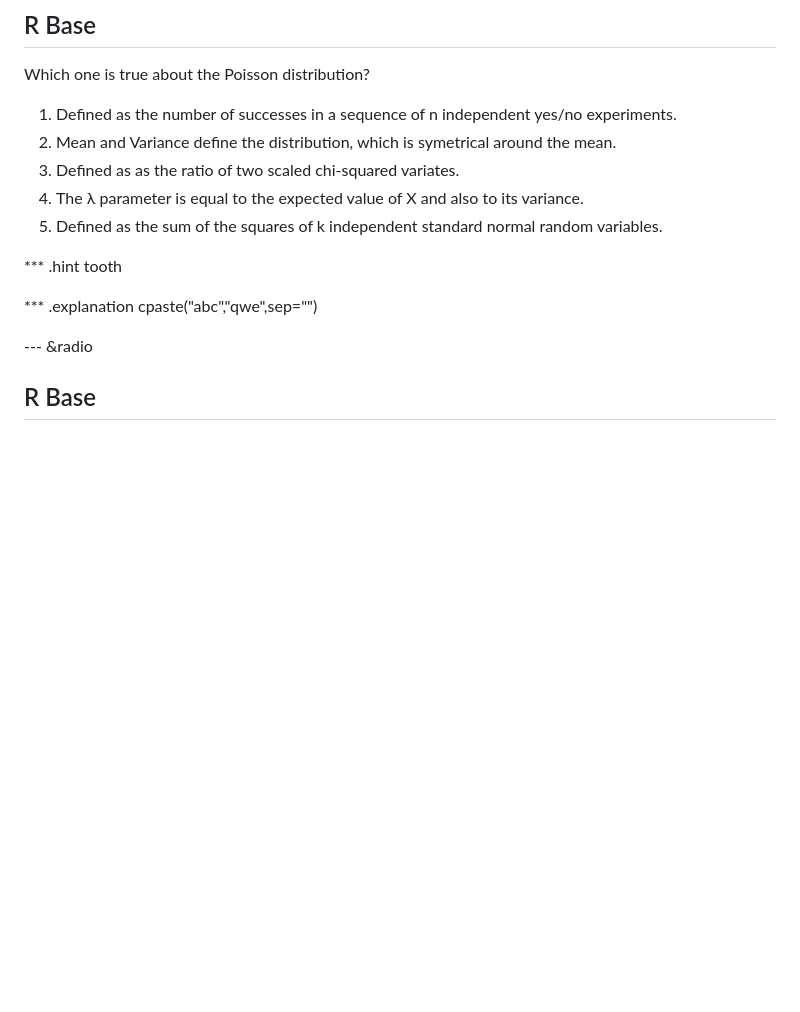
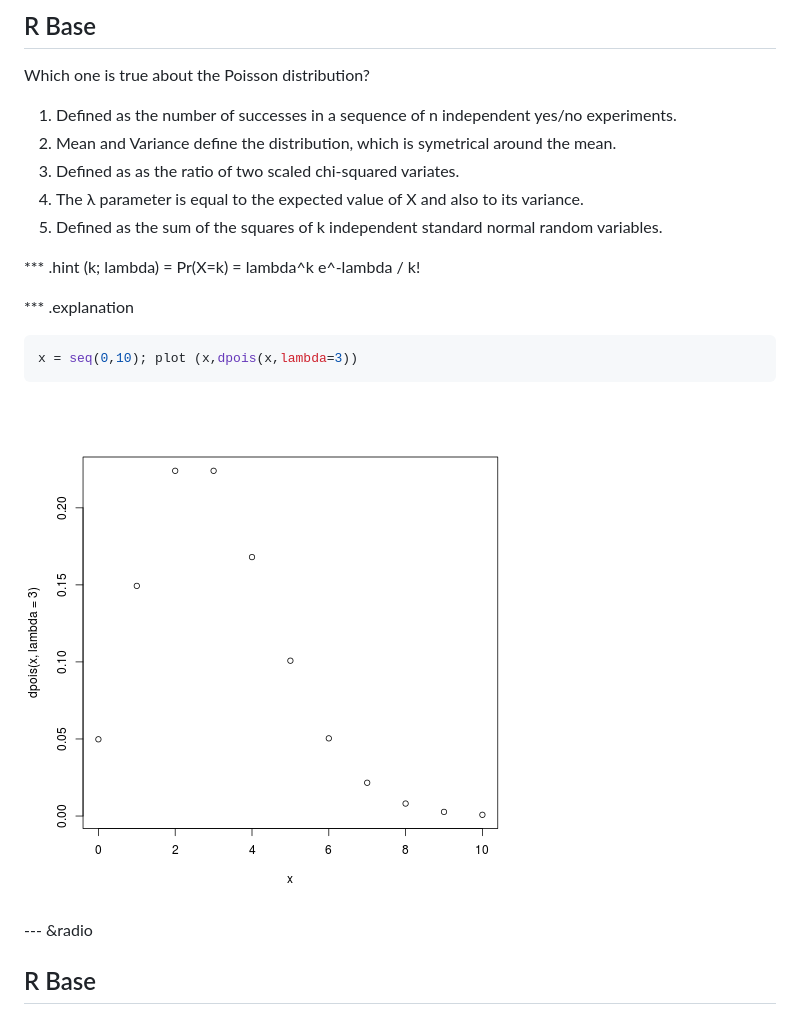
Before and after one commit to coursera-jm/developing-data-products-assignement, a Markdown page: coursera-assignment2/index.md, the part around the change printed below. Drawn GitHub-style; pictures changed too: coursera-assignment2/assets/fig/unnamed-chunk-1.png (added); blank space fills up the shorter version.

````diff
--- a/coursera-assignment2/index.md
+++ b/coursera-assignment2/index.md
@@ -57,10 +57,15 @@ Which one is true about the Poisson distribution?
 5. Defined as the sum of the squares of k independent standard normal random variables.
 
 *** .hint
-tooth
+(k; lambda) = Pr(X=k) = lambda^k e^-lambda / k!
 
 *** .explanation
-cpaste("abc","qwe",sep="")
+
+```r
+x = seq(0,10); plot (x,dpois(x,lambda=3))
+```
+
+![plot of chunk unnamed-chunk-1](assets/fig/unnamed-chunk-1.png)
 
 ---  &radio
 ## R Base
````
Also changed, not shown: other parts of coursera-assignment2/index.md (+13 -6 lines), coursera-assignment2/assets/img/screen.png (added), 3 other files.
